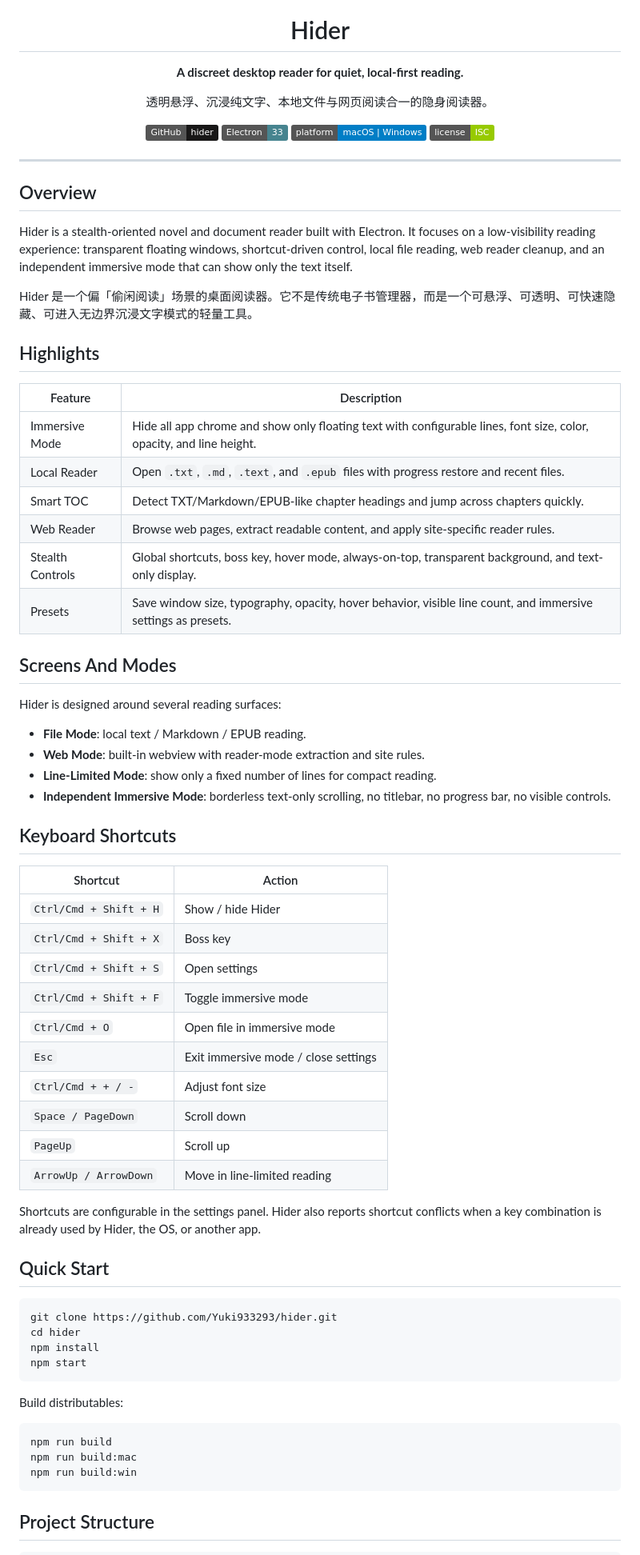
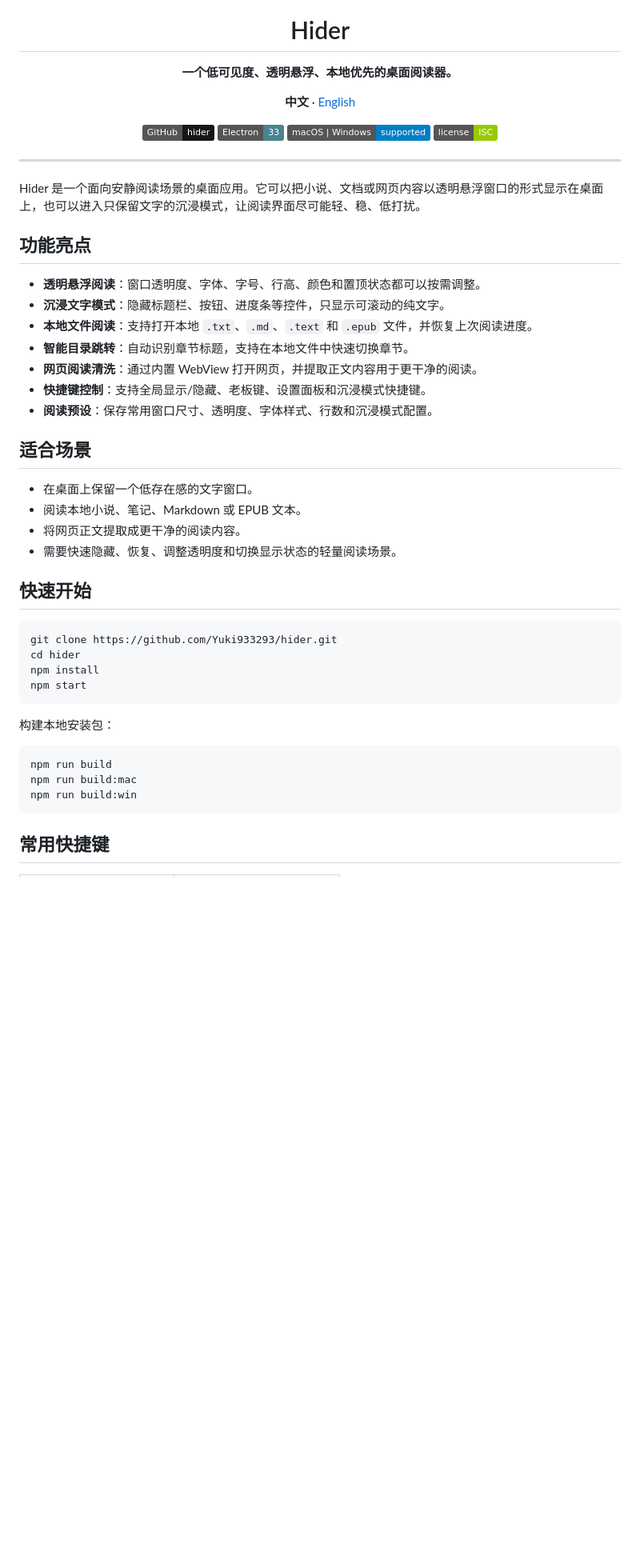
Before and after one commit to Yuki933293/hider, a Markdown page: README.md, the part around one of its changes. Shown at 80% size. GitHub-like rendering; badges without logos; blank space fills up the shorter version.

Commit message:
docs: add multilingual README

````diff
--- a/README.md
+++ b/README.md
@@ -3,63 +3,43 @@
 
   <h1>Hider</h1>
 
-  <p><strong>A discreet desktop reader for quiet, local-first reading.</strong></p>
-  <p>透明悬浮、沉浸纯文字、本地文件与网页阅读合一的隐身阅读器。</p>
+  <p><strong>一个低可见度、透明悬浮、本地优先的桌面阅读器。</strong></p>
+  <p>
+    <strong>中文</strong>
+    ·
+    <a href="README.en.md">English</a>
+  </p>
 
   <p>
     <a href="https://github.com/Yuki933293/hider"><img alt="GitHub repo" src="https://img.shields.io/badge/GitHub-hider-181717?logo=github" /></a>
     <img alt="Electron" src="https://img.shields.io/badge/Electron-33-47848F?logo=electron&logoColor=white" />
-    <img alt="Platform" src="https://img.shields.io/badge/platform-macOS%20%7C%20Windows-blue" />
+    <img alt="Platform" src="https://img.shields.io/badge/macOS%20%7C%20Windows-supported-blue" />
     <img alt="License" src="https://img.shields.io/badge/license-ISC-green" />
   </p>
 </div>
 
 ---
 
-## Overview
+Hider 是一个面向安静阅读场景的桌面应用。它可以把小说、文档或网页内容以透明悬浮窗口的形式显示在桌面上，也可以进入只保留文字的沉浸模式，让阅读界面尽可能轻、稳、低打扰。
 
-Hider is a stealth-oriented novel and document reader built with Electron. It focuses on a low-visibility reading experience: transparent floating windows, shortcut-driven control, local file reading, web reader cleanup, and an independent immersive mode that can show only the text itself.
+## 功能亮点
 
-Hider 是一个偏「偷闲阅读」场景的桌面阅读器。它不是传统电子书管理器，而是一个可悬浮、可透明、可快速隐藏、可进入无边界沉浸文字模式的轻量工具。
+- **透明悬浮阅读**：窗口透明度、字体、字号、行高、颜色和置顶状态都可以按需调整。
+- **沉浸文字模式**：隐藏标题栏、按钮、进度条等控件，只显示可滚动的纯文字。
+- **本地文件阅读**：支持打开本地 `.txt`、`.md`、`.text` 和 `.epub` 文件，并恢复上次阅读进度。
+- **智能目录跳转**：自动识别章节标题，支持在本地文件中快速切换章节。
+- **网页阅读清洗**：通过内置 WebView 打开网页，并提取正文内容用于更干净的阅读。
+- **快捷键控制**：支持全局显示/隐藏、老板键、设置面板和沉浸模式快捷键。
+- **阅读预设**：保存常用窗口尺寸、透明度、字体样式、行数和沉浸模式配置。
 
-## Highlights
+## 适合场景
 
-| Feature | Description |
-| --- | --- |
-| Immersive Mode | Hide all app chrome and show only floating text with configurable lines, font size, color, opacity, and line height. |
-| Local Reader | Open `.txt`, `.md`, `.text`, and `.epub` files with progress restore and recent files. |
-| Smart TOC | Detect TXT/Markdown/EPUB-like chapter headings and jump across chapters quickly. |
-| Web Reader | Browse web pages, extract readable content, and apply site-specific reader rules. |
-| Stealth Controls | Global shortcuts, boss key, hover mode, always-on-top, transparent background, and text-only display. |
-| Presets | Save window size, typography, opacity, hover behavior, visible line count, and immersive settings as presets. |
+- 在桌面上保留一个低存在感的文字窗口。
+- 阅读本地小说、笔记、Markdown 或 EPUB 文本。
+- 将网页正文提取成更干净的阅读内容。
+- 需要快速隐藏、恢复、调整透明度和切换显示状态的轻量阅读场景。
 
-## Screens And Modes
-
-Hider is designed around several reading surfaces:
-
-- **File Mode**: local text / Markdown / EPUB reading.
-- **Web Mode**: built-in webview with reader-mode extraction and site rules.
-- **Line-Limited Mode**: show only a fixed number of lines for compact reading.
-- **Independent Immersive Mode**: borderless text-only scrolling, no titlebar, no progress bar, no visible controls.
-
-## Keyboard Shortcuts
-
-| Shortcut | Action |
-| --- | --- |
-| `Ctrl/Cmd + Shift + H` | Show / hide Hider |
-| `Ctrl/Cmd + Shift + X` | Boss key |
-| `Ctrl/Cmd + Shift + S` | Open settings |
-| `Ctrl/Cmd + Shift + F` | Toggle immersive mode |
-| `Ctrl/Cmd + O` | Open file in immersive mode |
-| `Esc` | Exit immersive mode / close settings |
-| `Ctrl/Cmd + + / -` | Adjust font size |
-| `Space / PageDown` | Scroll down |
-| `PageUp` | Scroll up |
-| `ArrowUp / ArrowDown` | Move in line-limited reading |
-
-Shortcuts are configurable in the settings panel. Hider also reports shortcut conflicts when a key combination is already used by Hider, the OS, or another app.
-
-## Quick Start
+## 快速开始
 
 ```bash
 git clone https://github.com/Yuki933293/hider.git
@@ -68,7 +48,7 @@ npm install
 npm start
 ```
 
-Build distributables:
+构建本地安装包：
 
 ```bash
 npm run build
@@ -76,5 +56,5 @@ npm run build:mac
 npm run build:win
 ```
 
-## Project Structure
+## 常用快捷键
 
````
Also changed, not shown: other parts of README.md (+25 -29 lines), README.en.md (added, +93 -0 lines).
